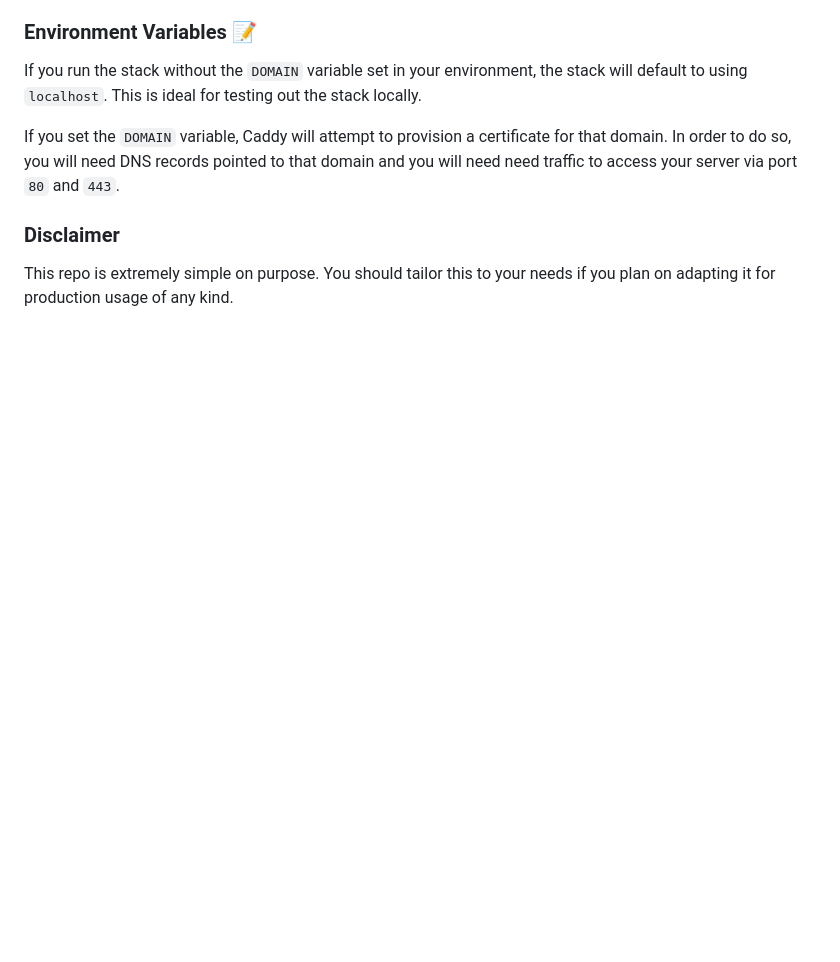
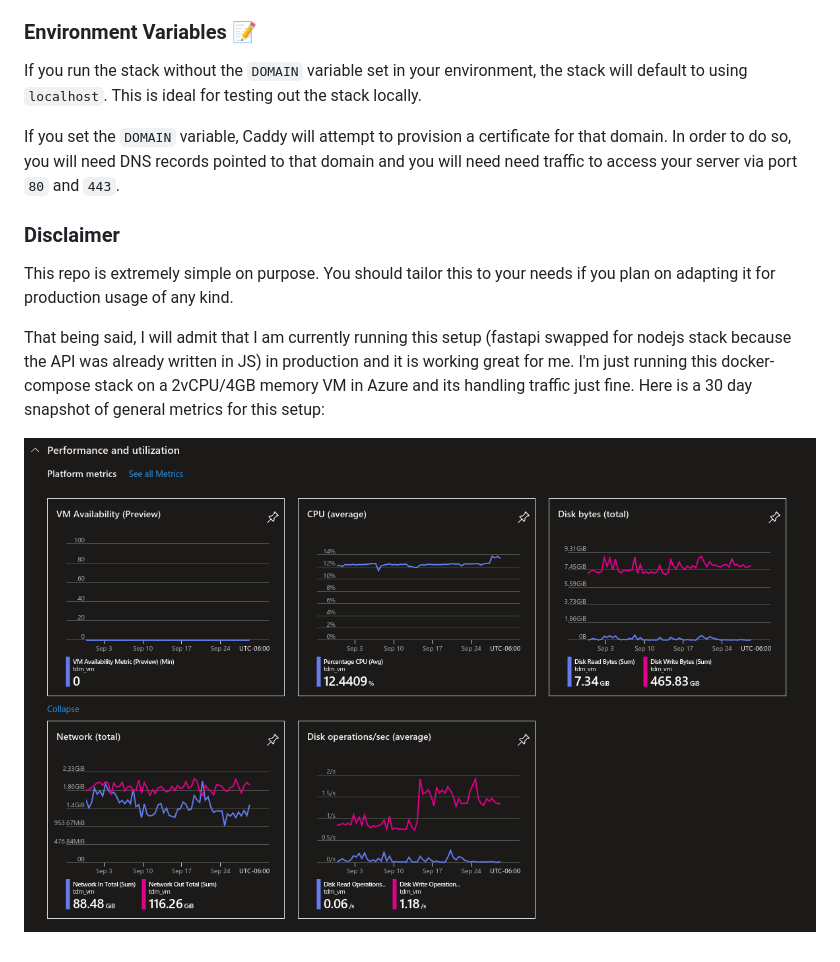
Before and after one commit to GrantBirki/caddy-fastapi, a Markdown page: README.md, the part around the change. Rendered like a GitHub page; pictures changed too: docs/assets/metrics.png (added); blank space fills up the shorter version.

```diff
--- a/README.md
+++ b/README.md
@@ -61,3 +61,7 @@ If you set the `DOMAIN` variable, Caddy will attempt to provision a certificate
 ### Disclaimer
 
 This repo is extremely simple on purpose. You should tailor this to your needs if you plan on adapting it for production usage of any kind.
+
+That being said, I will admit that I am currently running this setup (fastapi swapped for nodejs stack because the API was already written in JS) in production and it is working great for me. I'm just running this docker-compose stack on a 2vCPU/4GB memory VM in Azure and its handling traffic just fine. Here is a 30 day snapshot of general metrics for this setup:
+
+![Azure Metrics](./docs/assets/metrics.png)
```
